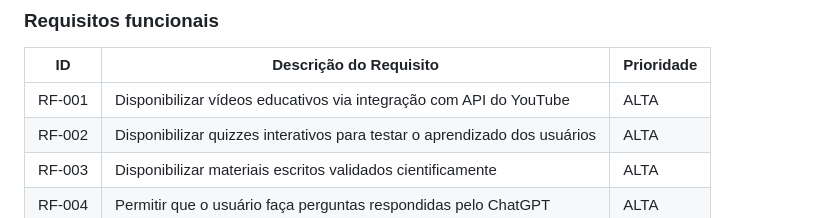
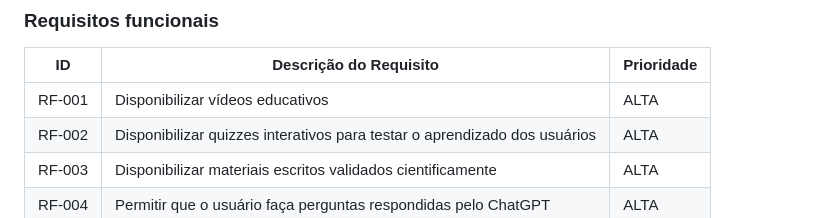
Before and after one commit to ICEI-PUC-Minas-PBE-ADS-SI/2025-1-p5-tias-FarmaCeltas, a Markdown page: docs/02-Especificacao.md, the part around the change. Rendered like a GitHub page.

```diff
--- a/docs/02-Especificacao.md
+++ b/docs/02-Especificacao.md
@@ -57,7 +57,7 @@ As tabelas a seguir apresentam os requisitos funcionais e não funcionais que de
 
 | ID     | Descrição do Requisito                                                        | Prioridade |
 |--------|-------------------------------------------------------------------------------|------------|
-| RF-001 | Disponibilizar vídeos educativos via integração com API do YouTube             | ALTA       |
+| RF-001 | Disponibilizar vídeos educativos           | ALTA       |
 | RF-002 | Disponibilizar quizzes interativos para testar o aprendizado dos usuários      | ALTA       |
 | RF-003 | Disponibilizar materiais escritos validados cientificamente                    | ALTA       |
 | RF-004 | Permitir que o usuário faça perguntas respondidas pelo ChatGPT                 | ALTA       |
```
